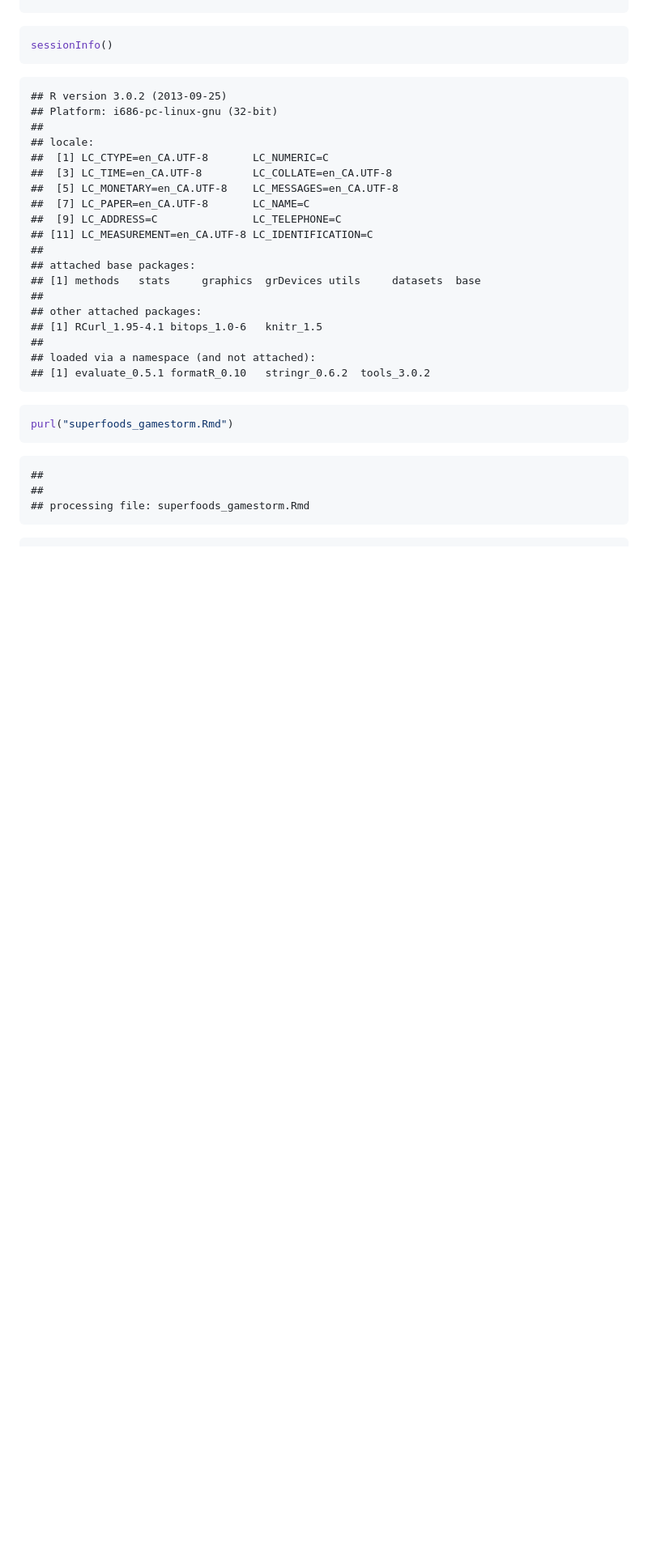
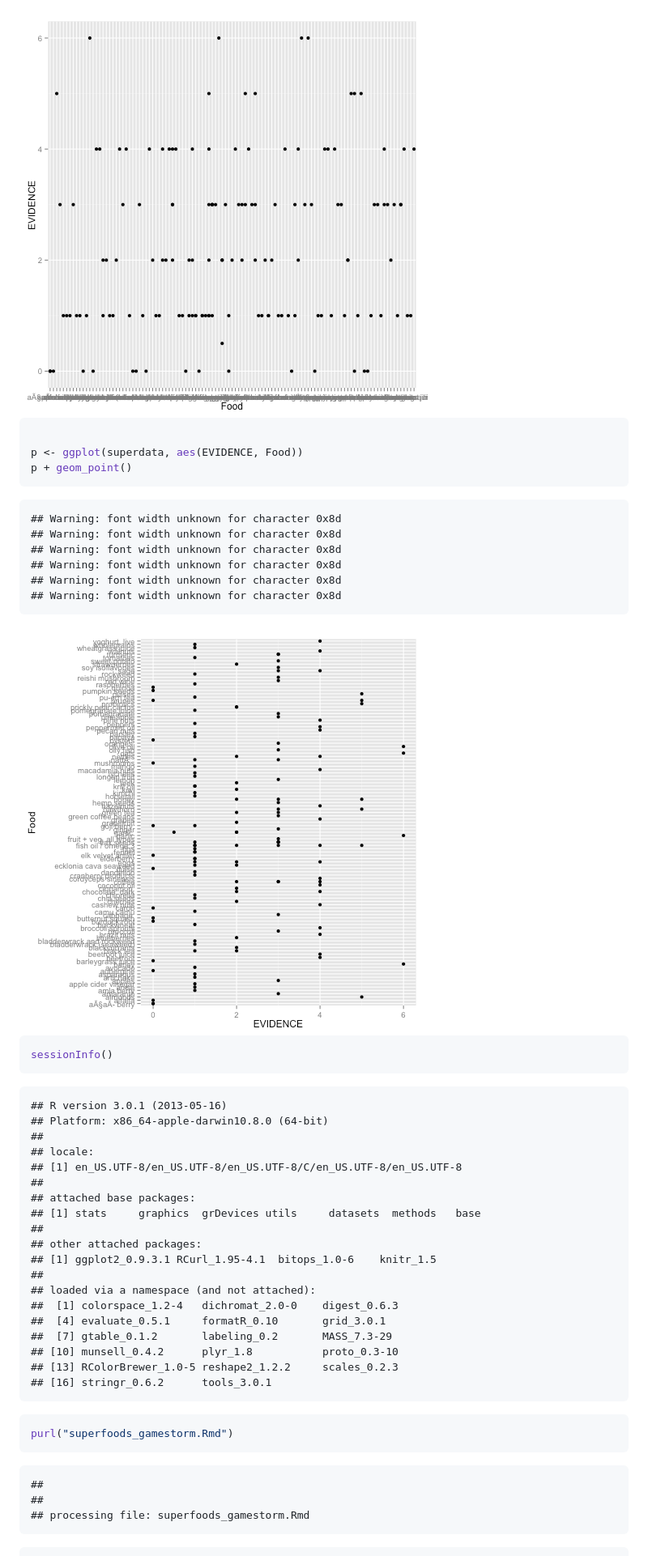
Before and after one commit to UserR-Burlington/Superfoods, a Markdown page: superfoods_gamestorm.md, the part around the change printed below. Shown: that part at 81% size. Drawn GitHub-style; pictures changed too: figure/unnamed-chunk-13.png (added), figure/unnamed-chunk-14.png (added); blank space fills up the shorter version.

Commit message:
Added ggplots.

````diff
--- a/superfoods_gamestorm.md
+++ b/superfoods_gamestorm.md
@@ -163,28 +200,48 @@ str(superdata)
+<img src="figure/unnamed-chunk-13.png" title="plot of chunk unnamed-chunk-1" alt="plot of chunk unnamed-chunk-1" style="display: block; margin: auto;" />
+
+```r
+
+p <- ggplot(superdata, aes(EVIDENCE, Food))
+p + geom_point()
+```
+
+```
+## Warning: font width unknown for character 0x8d
+## Warning: font width unknown for character 0x8d
+## Warning: font width unknown for character 0x8d
+## Warning: font width unknown for character 0x8d
+## Warning: font width unknown for character 0x8d
+## Warning: font width unknown for character 0x8d
+```
+
+<img src="figure/unnamed-chunk-14.png" title="plot of chunk unnamed-chunk-1" alt="plot of chunk unnamed-chunk-1" style="display: block; margin: auto;" />
+
+
 
 ```r
 sessionInfo()
 ```
 
 ```
-## R version 3.0.2 (2013-09-25)
-## Platform: i686-pc-linux-gnu (32-bit)
+## R version 3.0.1 (2013-05-16)
+## Platform: x86_64-apple-darwin10.8.0 (64-bit)
 ##
 ## locale:
-##  [1] LC_CTYPE=en_CA.UTF-8       LC_NUMERIC=C
-##  [3] LC_TIME=en_CA.UTF-8        LC_COLLATE=en_CA.UTF-8
-##  [5] LC_MONETARY=en_CA.UTF-8    LC_MESSAGES=en_CA.UTF-8
-##  [7] LC_PAPER=en_CA.UTF-8       LC_NAME=C
-##  [9] LC_ADDRESS=C               LC_TELEPHONE=C
-## [11] LC_MEASUREMENT=en_CA.UTF-8 LC_IDENTIFICATION=C
+## [1] en_US.UTF-8/en_US.UTF-8/en_US.UTF-8/C/en_US.UTF-8/en_US.UTF-8
 ##
 ## attached base packages:
-## [1] methods   stats     graphics  grDevices utils     datasets  base
+## [1] stats     graphics  grDevices utils     datasets  methods   base
 ##
 ## other attached packages:
-## [1] RCurl_1.95-4.1 bitops_1.0-6   knitr_1.5
+## [1] ggplot2_0.9.3.1 RCurl_1.95-4.1  bitops_1.0-6    knitr_1.5
 ##
 ## loaded via a namespace (and not attached):
-## [1] evaluate_0.5.1 formatR_0.10   stringr_0.6.2  tools_3.0.2
+##  [1] colorspace_1.2-4   dichromat_2.0-0    digest_0.6.3
+##  [4] evaluate_0.5.1     formatR_0.10       grid_3.0.1
+##  [7] gtable_0.1.2       labeling_0.2       MASS_7.3-29
+## [10] munsell_0.4.2      plyr_1.8           proto_0.3-10
+## [13] RColorBrewer_1.0-5 reshape2_1.2.2     scales_0.2.3
+## [16] stringr_0.6.2      tools_3.0.1
 ```
 
 ```r
````
Also changed, not shown: other parts of superfoods_gamestorm.md (+50 -9 lines), figure/unnamed-chunk-11.png (added), figure/unnamed-chunk-12.png (added), 5 other files.
